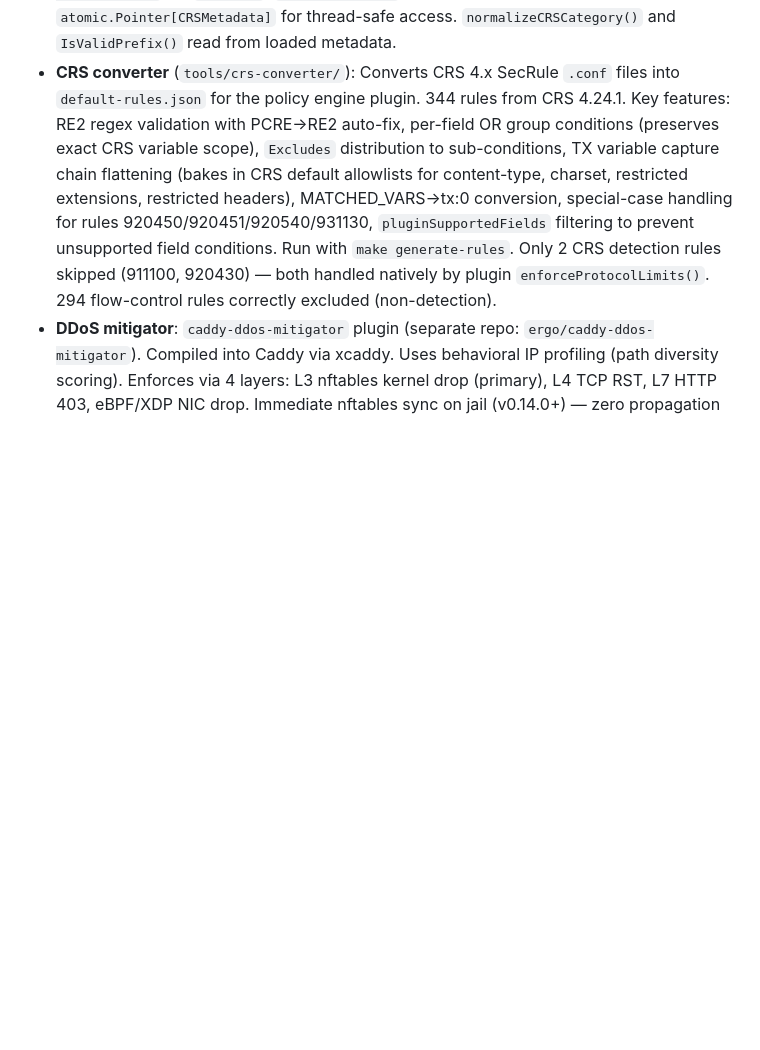
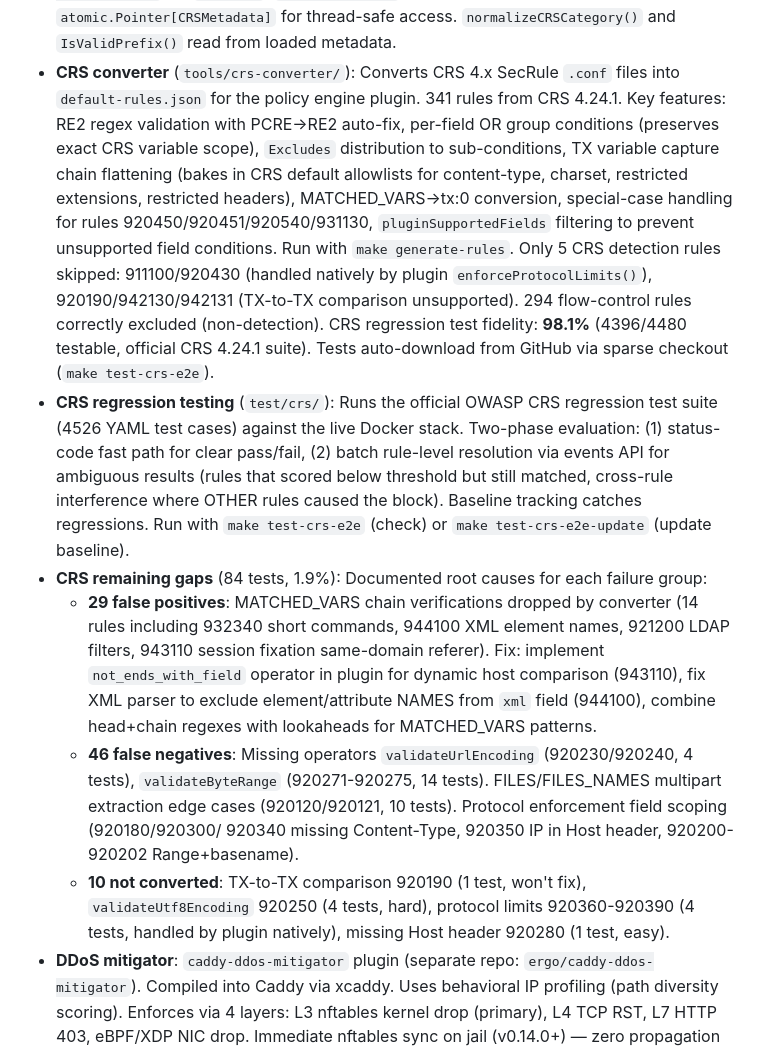
Before and after one commit to erfianugrah/caddy-compose, a Markdown page: AGENTS.md, the part around the change. GitHub-like rendering; blank space fills up the shorter version.

Commit message:
docs: AGENTS.md — CRS converter status, regression testing, remaining 84-test gap analysis
Document CRS pipeline status:
- 341 converted rules, 98.1% fidelity (4396/4480 official CRS 4.24.1 tests)
- CRS regression test runner with auto-download from GitHub + baseline tracking
- Detailed gap analysis: 29 FPs (MATCHED_VARS chains, XML names, host comparison),
  46 FNs (missing operators, multipart edge cases, protocol enforcement),
  10 not-converted (TX-to-TX, validateUtf8Encoding, protocol limits handled natively)
- Per-failure root cause and fix plan documented in AGENTS.md

```diff
--- a/AGENTS.md
+++ b/AGENTS.md
@@ -433,15 +433,38 @@ causes the event to be invisible in parts of the UI.
   via `TestMain`. `crs_metadata.go` holds the loader, `atomic.Pointer[CRSMetadata]` for
   thread-safe access. `normalizeCRSCategory()` and `IsValidPrefix()` read from loaded metadata.
 - **CRS converter** (`tools/crs-converter/`): Converts CRS 4.x SecRule `.conf` files into
-  `default-rules.json` for the policy engine plugin. 344 rules from CRS 4.24.1.
+  `default-rules.json` for the policy engine plugin. 341 rules from CRS 4.24.1.
   Key features: RE2 regex validation with PCRE→RE2 auto-fix, per-field OR group
   conditions (preserves exact CRS variable scope), `Excludes` distribution to sub-conditions,
   TX variable capture chain flattening (bakes in CRS default allowlists for content-type,
   charset, restricted extensions, restricted headers), MATCHED_VARS→tx:0 conversion,
   special-case handling for rules 920450/920451/920540/931130, `pluginSupportedFields`
   filtering to prevent unsupported field conditions. Run with `make generate-rules`.
-  Only 2 CRS detection rules skipped (911100, 920430) — both handled natively by plugin
-  `enforceProtocolLimits()`. 294 flow-control rules correctly excluded (non-detection).
+  Only 5 CRS detection rules skipped: 911100/920430 (handled natively by plugin
+  `enforceProtocolLimits()`), 920190/942130/942131 (TX-to-TX comparison unsupported).
+  294 flow-control rules correctly excluded (non-detection).
+  CRS regression test fidelity: **98.1%** (4396/4480 testable, official CRS 4.24.1 suite).
+  Tests auto-download from GitHub via sparse checkout (`make test-crs-e2e`).
+- **CRS regression testing** (`test/crs/`): Runs the official OWASP CRS regression test
+  suite (4526 YAML test cases) against the live Docker stack. Two-phase evaluation:
+  (1) status-code fast path for clear pass/fail, (2) batch rule-level resolution via
+  events API for ambiguous results (rules that scored below threshold but still matched,
+  cross-rule interference where OTHER rules caused the block). Baseline tracking catches
+  regressions. Run with `make test-crs-e2e` (check) or `make test-crs-e2e-update` (update baseline).
+- **CRS remaining gaps** (84 tests, 1.9%): Documented root causes for each failure group:
+  - **29 false positives**: MATCHED_VARS chain verifications dropped by converter (14 rules
+    including 932340 short commands, 944100 XML element names, 921200 LDAP filters,
+    943110 session fixation same-domain referer). Fix: implement `not_ends_with_field`
+    operator in plugin for dynamic host comparison (943110), fix XML parser to exclude
+    element/attribute NAMES from `xml` field (944100), combine head+chain regexes with
+    lookaheads for MATCHED_VARS patterns.
+  - **46 false negatives**: Missing operators `validateUrlEncoding` (920230/920240, 4 tests),
+    `validateByteRange` (920271-920275, 14 tests). FILES/FILES_NAMES multipart extraction
+    edge cases (920120/920121, 10 tests). Protocol enforcement field scoping (920180/920300/
+    920340 missing Content-Type, 920350 IP in Host header, 920200-920202 Range+basename).
+  - **10 not converted**: TX-to-TX comparison 920190 (1 test, won't fix), `validateUtf8Encoding`
+    920250 (4 tests, hard), protocol limits 920360-920390 (4 tests, handled by plugin natively),
+    missing Host header 920280 (1 test, easy).
 - **DDoS mitigator**: `caddy-ddos-mitigator` plugin (separate repo: `ergo/caddy-ddos-mitigator`).
   Compiled into Caddy via xcaddy. Uses behavioral IP profiling (path diversity scoring).
   Enforces via 4 layers: L3 nftables kernel drop (primary), L4 TCP RST, L7 HTTP 403, eBPF/XDP NIC drop.
```
